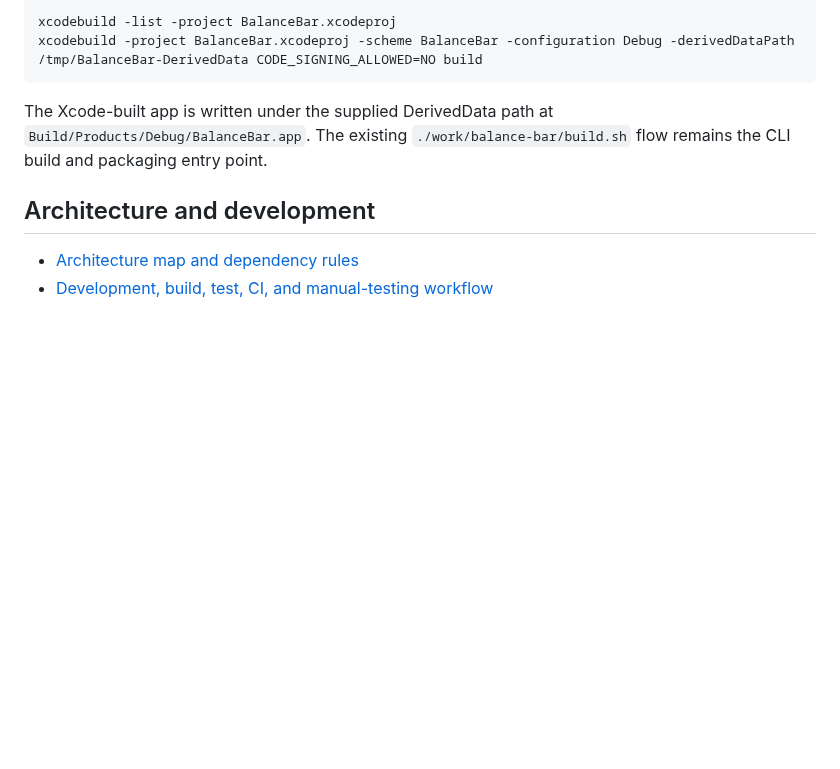
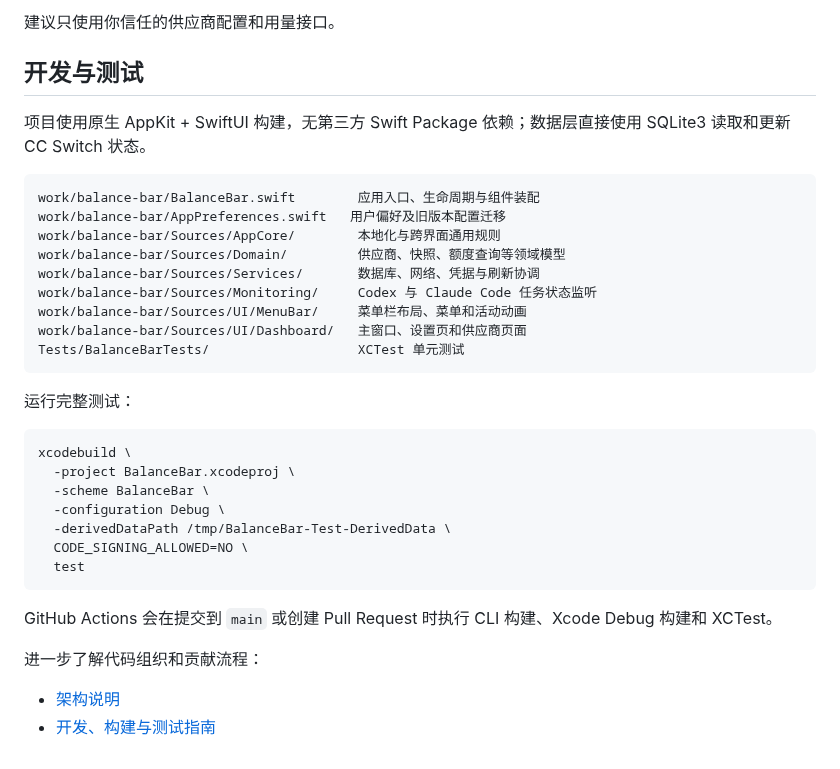
Before and after one commit to huanmeng06/BalanceBar, a Markdown page: README.md, the part around one of its changes. GitHub-like rendering; blank space fills up the shorter version.

````diff
--- a/README.md
+++ b/README.md
@@ -51,12 +107,37 @@ For a command-line, unsigned Debug build from the repository root:
 
-```sh
-xcodebuild -list -project BalanceBar.xcodeproj
-xcodebuild -project BalanceBar.xcodeproj -scheme BalanceBar -configuration Debug -derivedDataPath /tmp/BalanceBar-DerivedData CODE_SIGNING_ALLOWED=NO build
+建议只使用你信任的供应商配置和用量接口。
+
+## 开发与测试
+
+项目使用原生 AppKit + SwiftUI 构建，无第三方 Swift Package 依赖；数据层直接使用 SQLite3 读取和更新 CC Switch 状态。
+
+```text
+work/balance-bar/BalanceBar.swift        应用入口、生命周期与组件装配
+work/balance-bar/AppPreferences.swift   用户偏好及旧版本配置迁移
+work/balance-bar/Sources/AppCore/        本地化与跨界面通用规则
+work/balance-bar/Sources/Domain/         供应商、快照、额度查询等领域模型
+work/balance-bar/Sources/Services/       数据库、网络、凭据与刷新协调
+work/balance-bar/Sources/Monitoring/     Codex 与 Claude Code 任务状态监听
+work/balance-bar/Sources/UI/MenuBar/     菜单栏布局、菜单和活动动画
+work/balance-bar/Sources/UI/Dashboard/   主窗口、设置页和供应商页面
+Tests/BalanceBarTests/                   XCTest 单元测试
 ```
 
-The Xcode-built app is written under the supplied DerivedData path at `Build/Products/Debug/BalanceBar.app`. The existing `./work/balance-bar/build.sh` flow remains the CLI build and packaging entry point.
+运行完整测试：
 
-## Architecture and development
+```bash
+xcodebuild \
+  -project BalanceBar.xcodeproj \
+  -scheme BalanceBar \
+  -configuration Debug \
+  -derivedDataPath /tmp/BalanceBar-Test-DerivedData \
+  CODE_SIGNING_ALLOWED=NO \
+  test
+```
 
-- [Architecture map and dependency rules](docs/architecture.md)
-- [Development, build, test, CI, and manual-testing workflow](docs/development.md)
+GitHub Actions 会在提交到 `main` 或创建 Pull Request 时执行 CLI 构建、Xcode Debug 构建和 XCTest。
+
+进一步了解代码组织和贡献流程：
+
+- [架构说明](docs/architecture.md)
+- [开发、构建与测试指南](docs/development.md)
````
Also changed, not shown: other parts of README.md (+81 -25 lines), docs/images/readme/general.png (added), docs/images/readme/menu-overview.png (added), docs/images/readme/menu-settings.png (added), docs/images/readme/menubar-settings.png (added), docs/images/readme/quick-switch.png (added).
